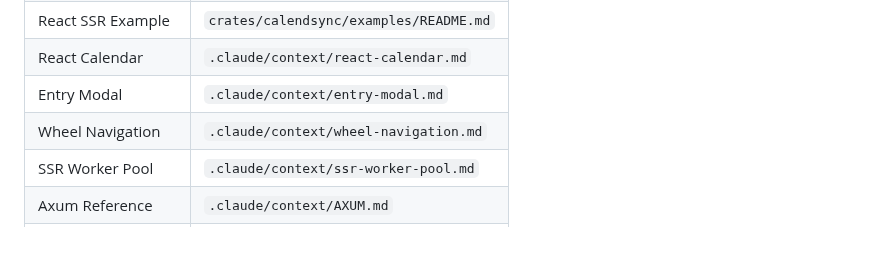
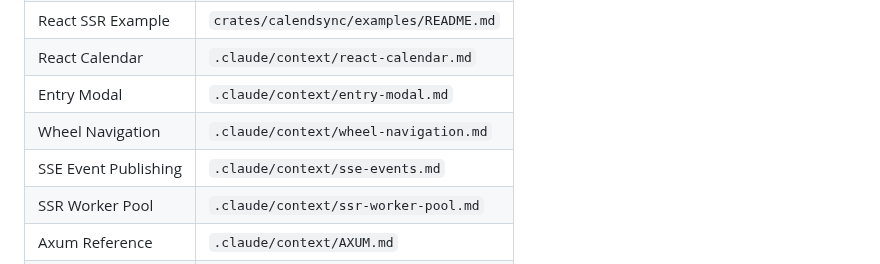
Before and after one commit to cloudbridgeuy/calendsync, a Markdown page: CLAUDE.md, the part around the change. Drawn GitHub-style; blank space fills up the shorter version.

Commit message:
docs: add SSE event publishing documentation

```diff
--- a/CLAUDE.md
+++ b/CLAUDE.md
@@ -636,6 +636,7 @@ Detailed documentation is kept in dedicated files. Consult these when working on
 | React Calendar | `.claude/context/react-calendar.md` |
 | Entry Modal | `.claude/context/entry-modal.md` |
 | Wheel Navigation | `.claude/context/wheel-navigation.md` |
+| SSE Event Publishing | `.claude/context/sse-events.md` |
 | SSR Worker Pool | `.claude/context/ssr-worker-pool.md` |
 | Axum Reference | `.claude/context/AXUM.md` |
 | HTMX Reference | `.claude/context/HTMX.md` |
```
Also changed, not shown: .claude/context/sse-events.md (added, +166 -0 lines).
